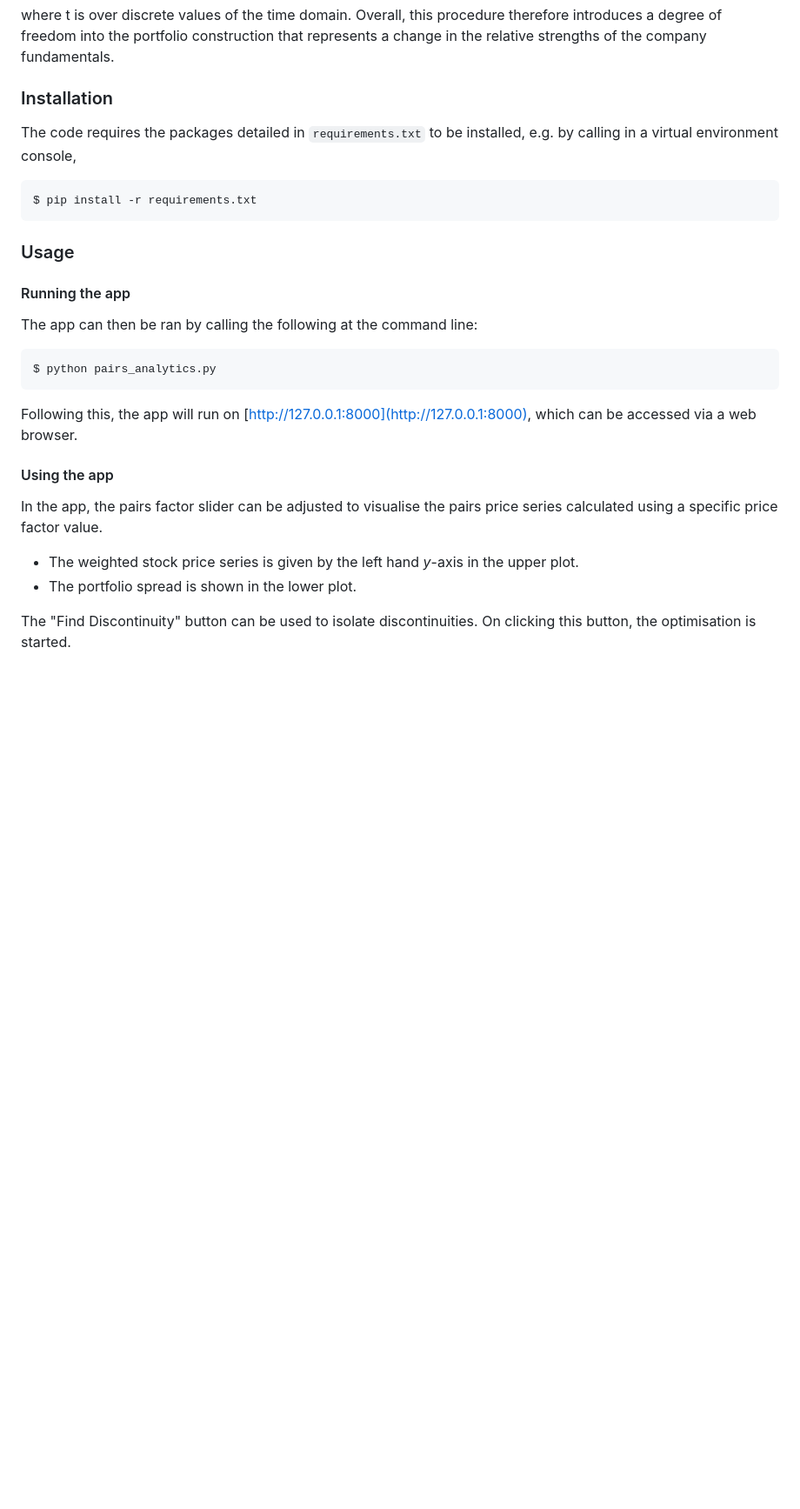
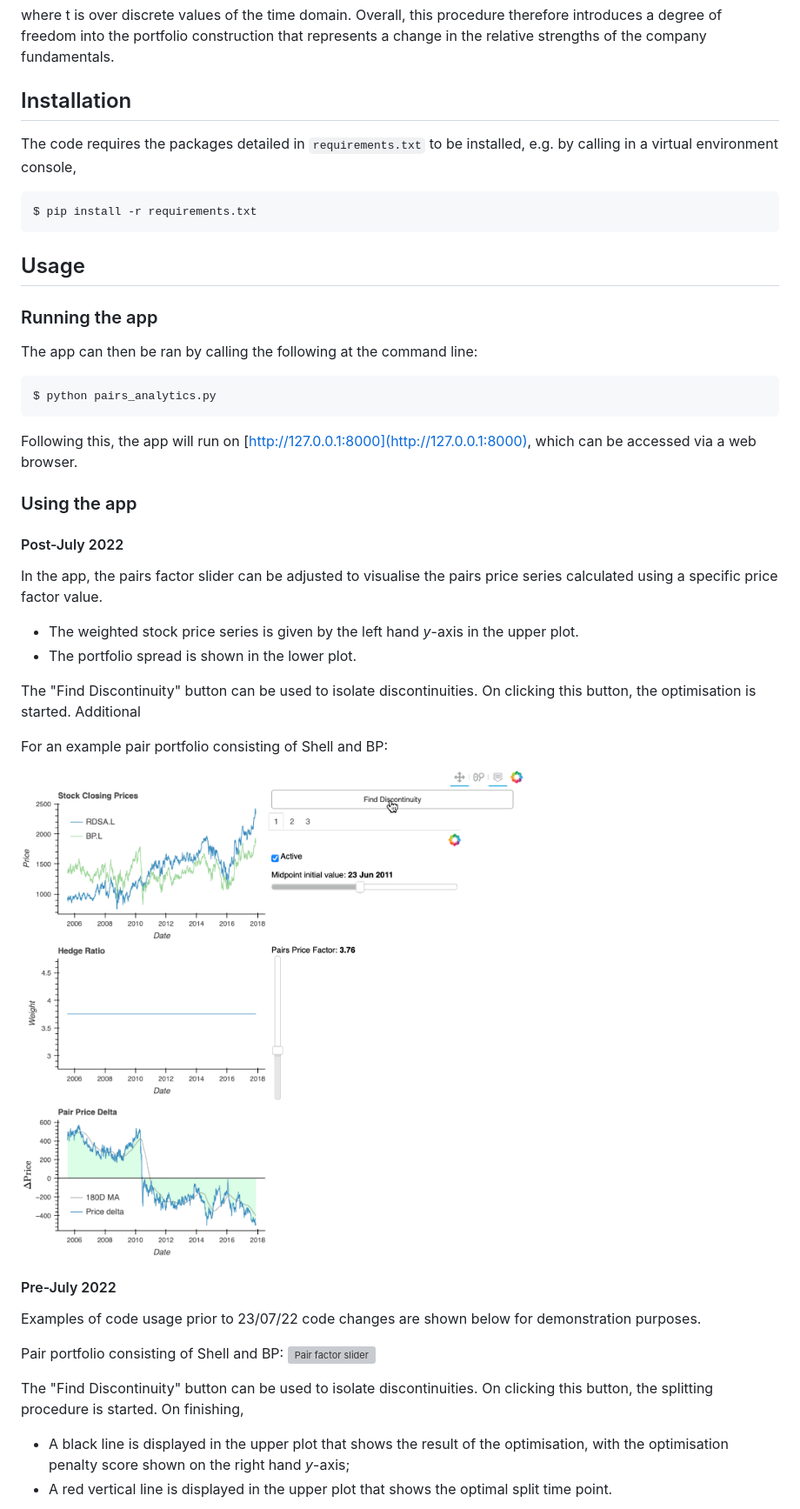
Before and after one commit to maxphipps/pairs_analytics, a Markdown page: README.md, the part around the change printed below. Shown: that part at 87% size. GitHub-like rendering; pictures changed too: docs/find_discontinuity_rdsb_bp_updated.gif (added); blank space fills up the shorter version; grey boxes are pictures that could not be loaded.

````diff
--- a/README.md
+++ b/README.md
@@ -58,15 +58,15 @@ where t is over discrete values of the time domain.
 Overall, this procedure therefore introduces a degree of freedom into the portfolio construction that
 represents a change in the relative strengths of the company fundamentals.
 
-### Installation
+## Installation
 The code requires the packages detailed in `requirements.txt` to be installed,
 e.g. by calling in a virtual environment console,
 ```
 $ pip install -r requirements.txt
 ```
 
-### Usage
-#### Running the app
+## Usage
+### Running the app
 The app can then be ran by calling the following at the command line:
 ```
 $ python pairs_analytics.py
@@ -74,16 +74,31 @@ $ python pairs_analytics.py
 
 Following this, the app will run on [http://127.0.0.1:8000](http://127.0.0.1:8000), which can be accessed via a web browser.
 
-#### Using the app
+### Using the app
+#### Post-July 2022
 In the app, the pairs factor slider can be adjusted to visualise the pairs price series
 calculated using a specific price factor value.
 * The weighted stock price series is given by the left hand <i>y</i>-axis in the upper plot.
 * The portfolio spread is shown in the lower plot.
 
-[comment]: <> (For an example pair portfolio consisting of Shell and BP:)
+The "Find Discontinuity" button can be used to isolate discontinuities.
+On clicking this button, the optimisation is started. Additional
 
-[comment]: <> (![Pair factor slider]&#40;docs/pairs_factor_slider.gif&#41;)
+For an example pair portfolio consisting of Shell and BP:
+
+![Pair factor slider](docs/find_discontinuity_rdsb_bp_updated.gif)
+
+
+#### Pre-July 2022
+Examples of code usage prior to 23/07/22 code changes are shown below for demonstration purposes.
+
+Pair portfolio consisting of Shell and BP:
+![Pair factor slider](docs/pairs_factor_slider.gif)
 
 The "Find Discontinuity" button can be used to isolate discontinuities.
-On clicking this button, the optimisation is started.
+On clicking this button, the splitting procedure is started.
+On finishing,
+* A black line is displayed in the upper plot that shows the result of the optimisation, with the
+optimisation penalty score shown on the right hand <i>y</i>-axis;
+* A red vertical line is displayed in the upper plot that shows the optimal split time point.
 
````
Also changed, not shown: other parts of README.md (+7 -8 lines).
